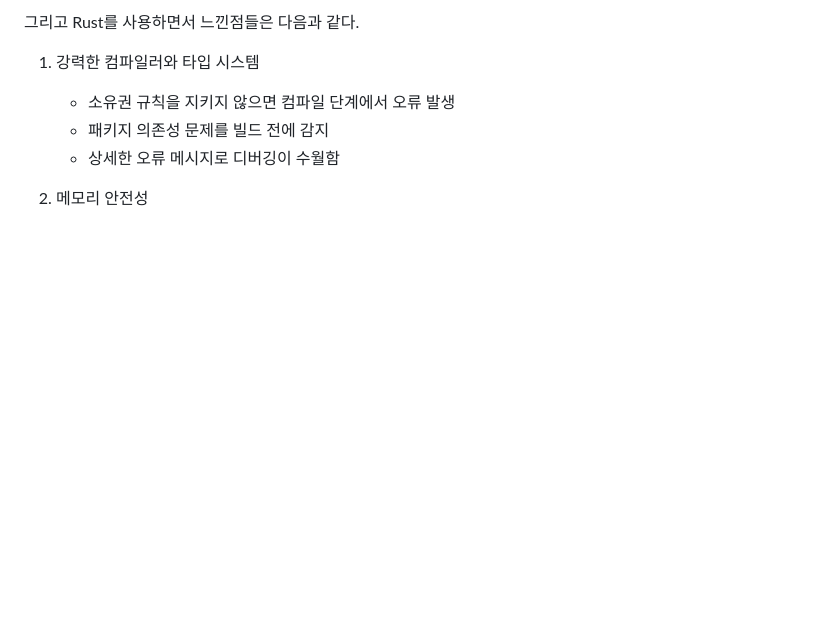
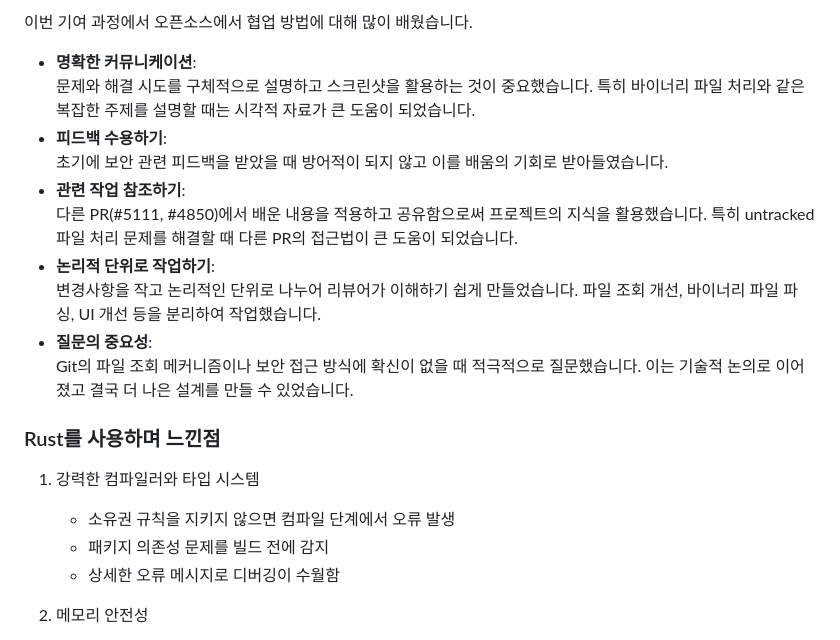
Before and after one commit to Zamoca42/next-blog, a Markdown page: content/retrospect/oss-gitbutler-binary.md, the part around one of its changes. GitHub-like rendering; blank space fills up the shorter version.

```diff
--- a/content/retrospect/oss-gitbutler-binary.md
+++ b/content/retrospect/oss-gitbutler-binary.md
@@ -129,5 +155,18 @@ Tauri에 기여한 이후로 몇 번 기여를 했지만 이번 기여가 사용
 
-그리고 Rust를 사용하면서 느낀점들은 다음과 같다.
+이번 기여 과정에서 오픈소스에서 협업 방법에 대해 많이 배웠습니다.
+
+- **명확한 커뮤니케이션**:
+   문제와 해결 시도를 구체적으로 설명하고 스크린샷을 활용하는 것이 중요했습니다. 특히 바이너리 파일 처리와 같은 복잡한 주제를 설명할 때는 시각적 자료가 큰 도움이 되었습니다.
+- **피드백 수용하기**:
+   초기에 보안 관련 피드백을 받았을 때 방어적이 되지 않고 이를 배움의 기회로 받아들였습니다.
+- **관련 작업 참조하기**:
+   다른 PR(#5111, #4850)에서 배운 내용을 적용하고 공유함으로써 프로젝트의 지식을 활용했습니다. 특히 untracked 파일 처리 문제를 해결할 때 다른 PR의 접근법이 큰 도움이 되었습니다.
+- **논리적 단위로 작업하기**:
+   변경사항을 작고 논리적인 단위로 나누어 리뷰어가 이해하기 쉽게 만들었습니다. 파일 조회 개선, 바이너리 파일 파싱, UI 개선 등을 분리하여 작업했습니다.
+- **질문의 중요성**:
+   Git의 파일 조회 메커니즘이나 보안 접근 방식에 확신이 없을 때 적극적으로 질문했습니다. 이는 기술적 논의로 이어졌고 결국 더 나은 설계를 만들 수 있었습니다.
+
+### Rust를 사용하며 느낀점
 
 1. 강력한 컴파일러와 타입 시스템
 
```
Also changed, not shown: other parts of content/retrospect/oss-gitbutler-binary.md (+95 -69 lines).
